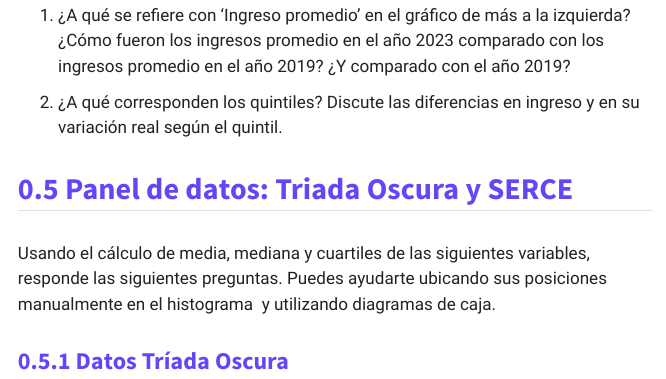
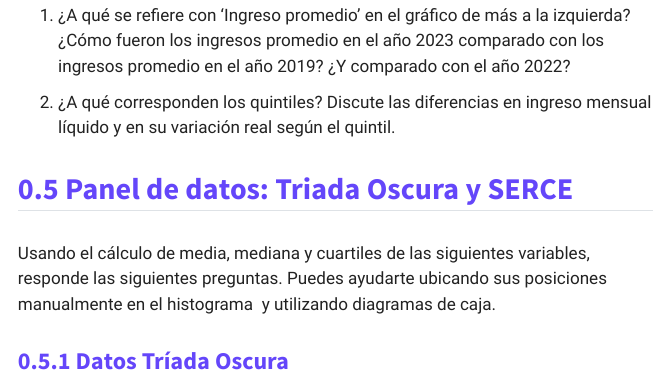
Before and after one commit to clementinatomas/practicuanti, a Quarto document (practico_3.qmd): the page in a window 1100 px wide, from 4450 px down. Rendered offline with R 4.5, knitr and Pandoc in place of Quarto, with nearby package versions; menus at the side of the page are left out.

Commit message:
ajuste ejercicio ingreso

```diff
--- a/practico_3.qmd
+++ b/practico_3.qmd
@@ -95,9 +95,9 @@ Observa el gráfico presentado a continuación y contesta las siguientes pregunt
 
 ![](imgs/3_ingreso.png)
 
-1.  ¿A qué se refiere con ‘Ingreso promedio’ en el gráfico de más a la izquierda? ¿Cómo fueron los ingresos promedio en el año 2023 comparado con los ingresos promedio en el año 2019? ¿Y comparado con el año 2019?
+1.  ¿A qué se refiere con ‘Ingreso promedio’ en el gráfico de más a la izquierda? ¿Cómo fueron los ingresos promedio en el año 2023 comparado con los ingresos promedio en el año 2019? ¿Y comparado con el año 2022?
 
-2.  ¿A qué corresponden los quintiles? Discute las diferencias en ingreso y en su variación real según el quintil.
+2.  ¿A qué corresponden los quintiles? Discute las diferencias en ingreso mensual líquido y en su variación real según el quintil.
 
 ## Panel de datos: Triada Oscura y SERCE
 
```
Also changed, not shown: docs/search.json, 3 other files.
